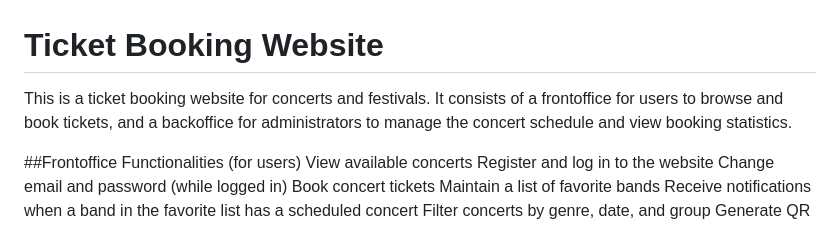
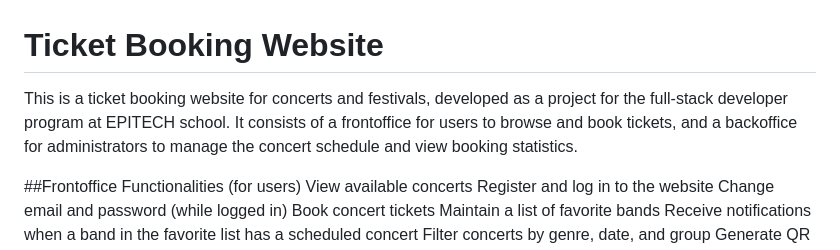
Before and after one commit to IcaroCreativa/Myshowtime, a Markdown page: README.md, the part around the change. Drawn GitHub-style.

```diff
--- a/README.md
+++ b/README.md
@@ -1,5 +1,6 @@
 # Ticket Booking Website
-This is a ticket booking website for concerts and festivals. It consists of a frontoffice for users to browse and book tickets, and a backoffice for administrators to manage the concert schedule and view booking statistics.
+
+This is a ticket booking website for concerts and festivals, developed as a project for the full-stack developer program at EPITECH school. It consists of a frontoffice for users to browse and book tickets, and a backoffice for administrators to manage the concert schedule and view booking statistics.
 
 ##Frontoffice Functionalities (for users)
 View available concerts
```
